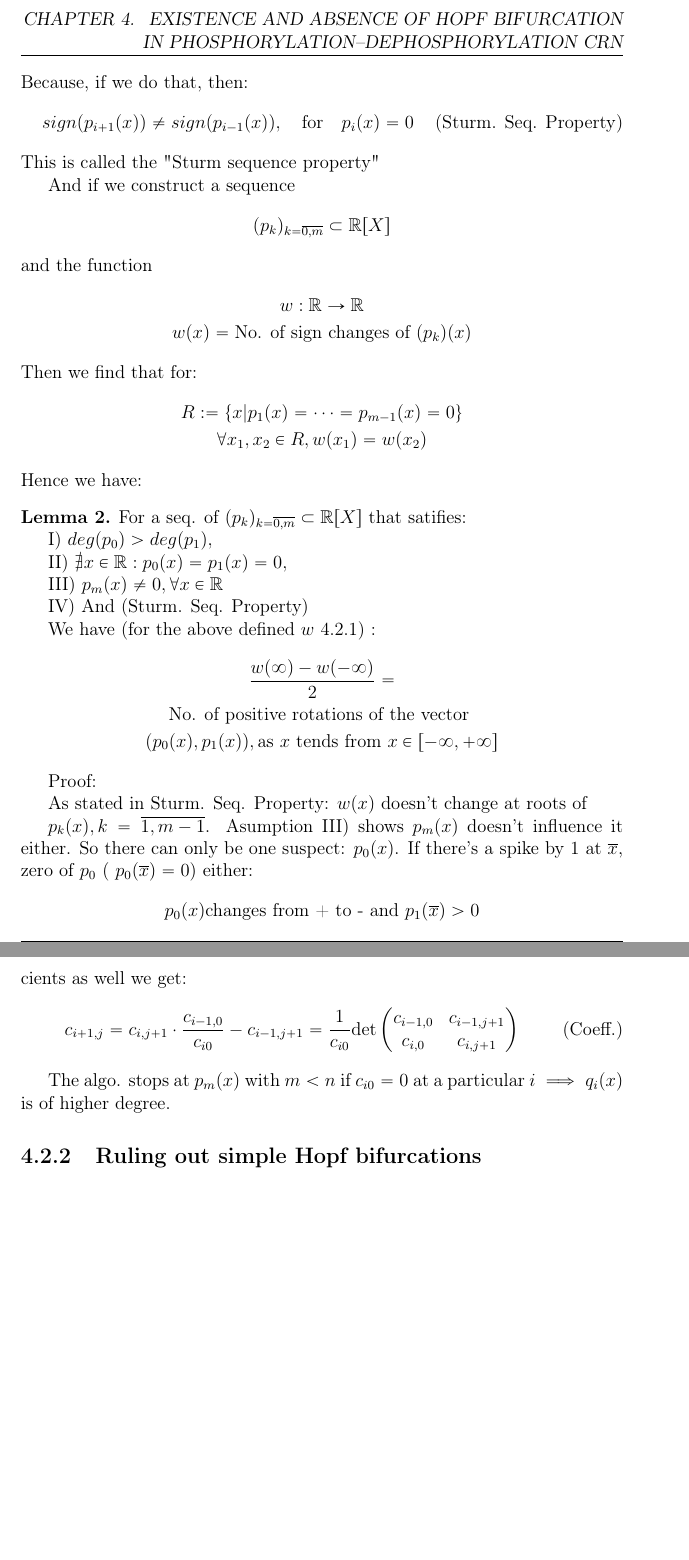
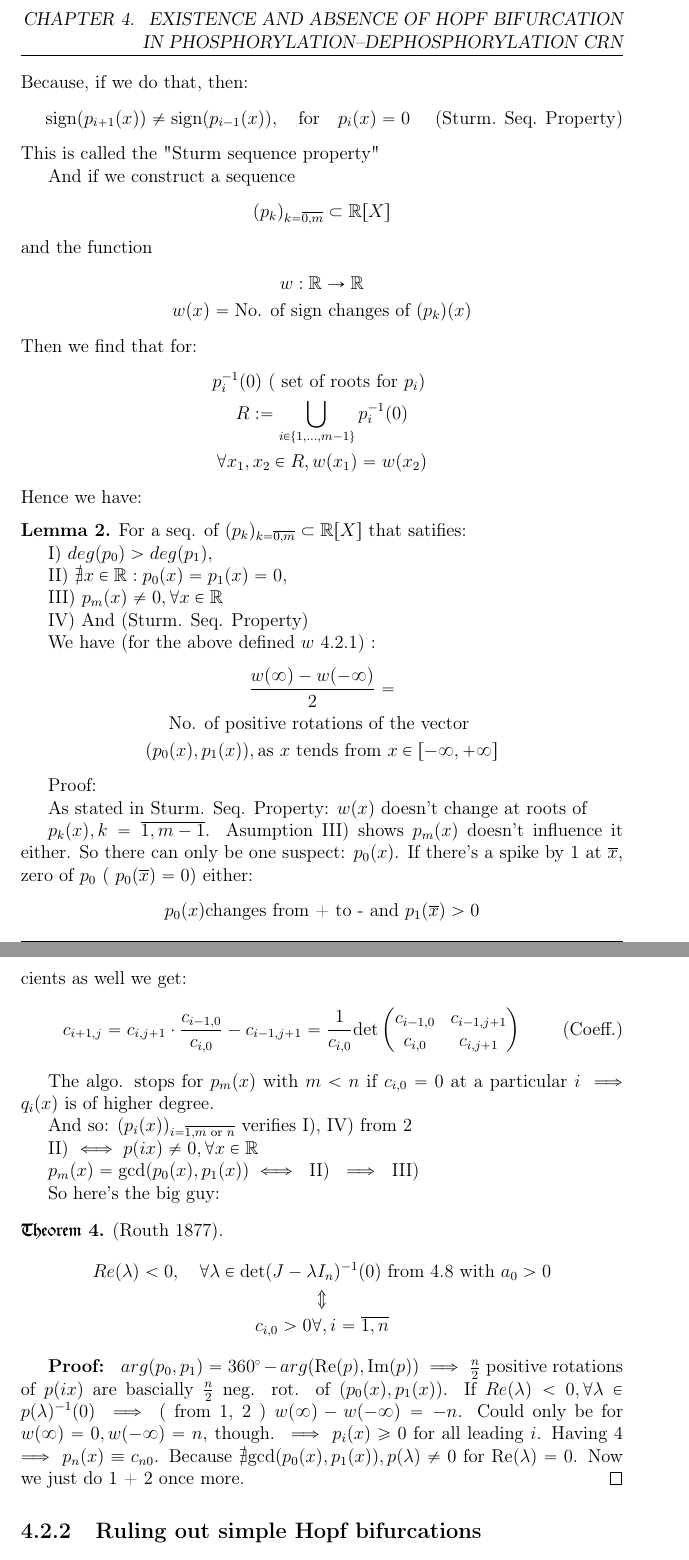
Before and after one commit to viktorashi/bachelor-thesis, a LaTeX thesis (main.tex, which reads chapters/chapter4.tex): two parts of pages 38 and 40 of 47, joined at a grey line, cut so that both start at the same text, the shorter picture padded with empty space. Compiled offline with pdfLaTeX; a LaTeX package or settings file that is missing is left out.

Commit message:
proved routh

```diff
--- a/chapters/chapter4.tex
+++ b/chapters/chapter4.tex
@@ -286,7 +287,7 @@ The second tool he's used was Sturm's theorem, which was the result of his disco
 \end{equation}
 Because, if we do that, then:
 \begin{equation}\label{sturm_seq_property}
-  sign ( p_{i+1}(x) )  \neq sign ( p_{i-1}(x) ), \quad \text{for} \quad p_i(x)=0 \tag{Sturm. Seq. Property}
+  \text{sign} ( p_{i+1}(x) )  \neq \text{sign} ( p_{i-1}(x) ), \quad \text{for} \quad p_i(x)=0 \tag{Sturm. Seq. Property}
 \end{equation}
 This is called the "Sturm sequence property"
 
@@ -301,11 +302,12 @@ and the function
 \end{gather}
 Then we find that for:
 \begin{gather*}
-  R := \left\{ x | p_1(x) = \dots = p_{m-1}(x) = 0  \right\} \\
+  p_i^{-1}(0) \text{ ( set of roots for $p_i$) } \\
+  R := \bigcup_{i \in \left\{ 1, \dots, m-1 \right\} } p_i^{-1}(0) \\
   \forall x_1, x_2 \in R, w(x_1) = w(x_2)
 \end{gather*}
 Hence we have:
-\begin{lemma}
+\begin{lemma}\label{sturm_lemma}
   For a seq. of $  (p_k)_{k = \overline{0,m}} \subset \mathbb{R}[X]$ that satifies:
 
 \rom{1})
@@ -374,14 +376,36 @@ p_i(x) = c_{i0} x^{n-i} + c_{i1} x^{n-i-2} + c_{ i2 } x^{ n-i-4  } + \dots, \tag
 And $q_i(x) = (  \frac{c_{ i-1 ,0}}{c_{ i0 }} )x$ from \ref{euclid_algorithm} given that $c_{i0} \neq 0$.
 Putting \ref{polys_general_form} into \ref{euclid_algorithm} to get the general form of all the coefficients as well we get:
 \begin{align}\label{coeff_gen_form}
-c_{i+1,j} = c_{i,j+1} \cdot \frac{c_{i-1,0}}{c_{i0}} - c_{i-1,j+1 } = \frac{1}{c_{i0}} \text{det}
+c_{i+1,j} = c_{i,j+1} \cdot \frac{c_{i-1,0}}{c_{i,0}} - c_{i-1,j+1 } = \frac{1}{c_{i,0}} \text{det}
 \begin{pmatrix}
 c_{i-1,0} & c_{i-1, j+1} \\
 c_{i,0} & c_{i, j+1} \tag{Coeff.}
 \end{pmatrix}
 \end{align}
 
-The algo. stops at $ p_m(x) $ with $ m < n$ if $c_{i0} = 0$ at a particular $i \implies q_i(x)$ is of higher degree.
+The algo. stops for $ p_m(x) $ with $ m < n$ if $c_{i,0} = 0$ at a particular $i \implies q_i(x)$ is of higher degree.
+
+And so: $(p_i(x))_{i = \overline{1,m \text{ or } n}}$ verifies \rom{1}), \rom{4}) from \ref{sturm_lemma}
+
+\rom{2}) $\iff p(ix) \neq 0, \forall x \in \mathbb{R}$
+
+$p_m(x) = \text{gcd}(p_0(x), p_1(x)) \iff \text{ \rom{2}) } \implies \text{ \rom{3}) }$
+
+\par
+
+So here's the big guy:
+
+\begin{theorem}\label{routh_theorem}
+(Routh 1877).
+\begin{gather*}
+Re(\lambda) < 0, \quad \forall \lambda \in \text{det}(J - \lambda I_n)^{-1}(0) \text{ from \ref{lin_apporx_char_equation} with } a_0 > 0 \\
+\Updownarrow  \\
+c_{i,0} > 0 \forall,  i = \overline{1,n}
+\end{gather*}
+\end{theorem}
+
+\textbf{Proof: } $arg(p_0,p_1) = 360^\degree - arg(\text{Re}(p), \text{Im}(p)) \implies \frac{n}{2}$ positive rotations of $p(ix)$ are bascially $\frac{n}{2}$ neg. rot. of $(p_0(x), p_1(x))$. If $Re(\lambda) < 0, \forall \lambda \in p(\lambda)^{-1}(0) \implies$ ( from  \ref{cauchy_arg_lemma}, \ref{sturm_lemma} ) $w(\infty) - w( - \infty) = -n$. Could only be for $w(\infty) = 0, w(- \infty) = n$, though. $ \implies p_i(x) \geq 0$ for all leading $i$. Having \ref{routh_theorem} $\implies p_n(x) \equiv c_{n0}$. Because $\nexists \text{gcd}(p_0(x),p_1(x)), p(\lambda) \neq 0$ for Re$(\lambda) = 0$. Now we just do \ref{cauchy_arg_lemma} + \ref{sturm_lemma} once more. \qed
+
 \subsection{Ruling out simple Hopf bifurcations}
 
 \subsection{Convex parameters}
```
Also changed, not shown: chapters/chapter4.tex (3 more changed lines).
